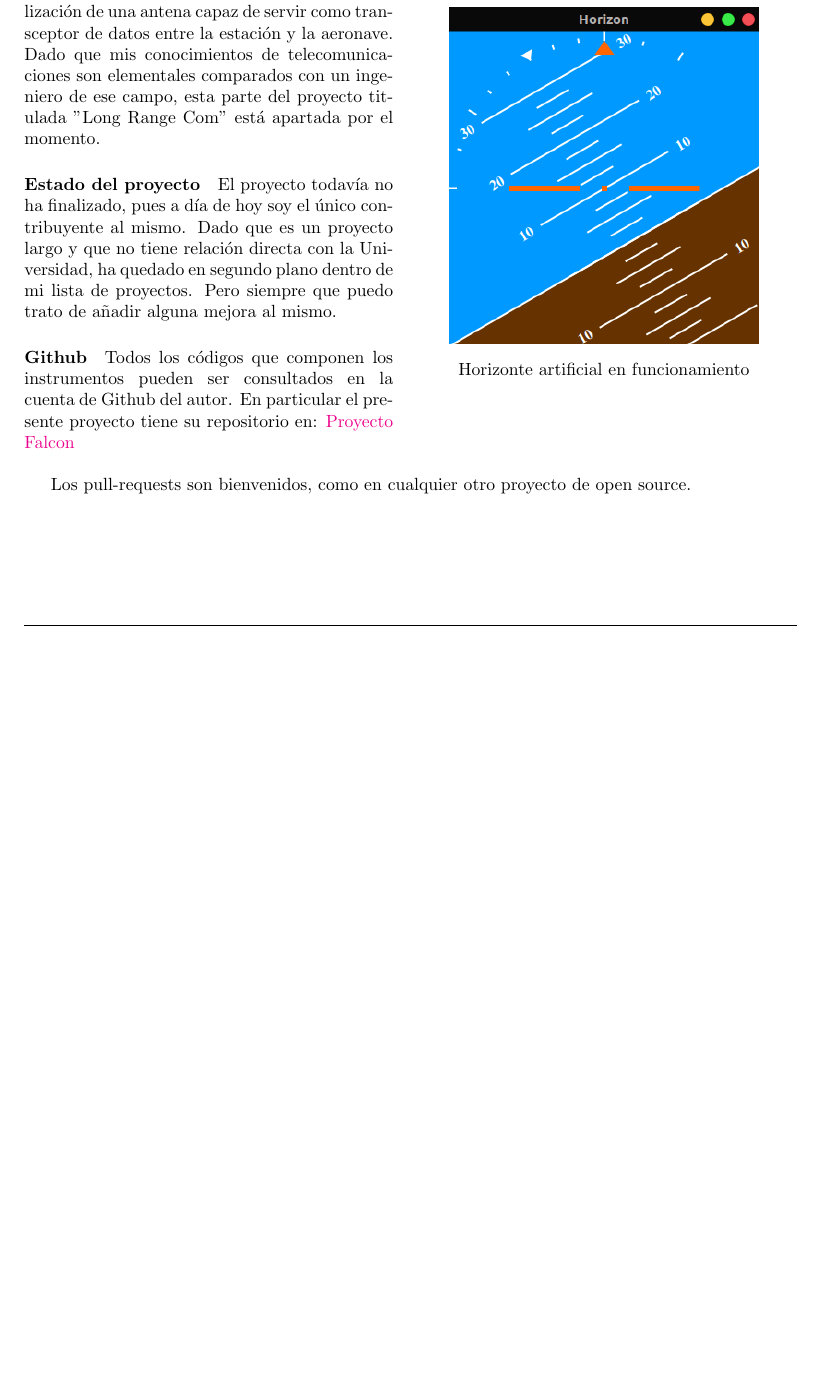
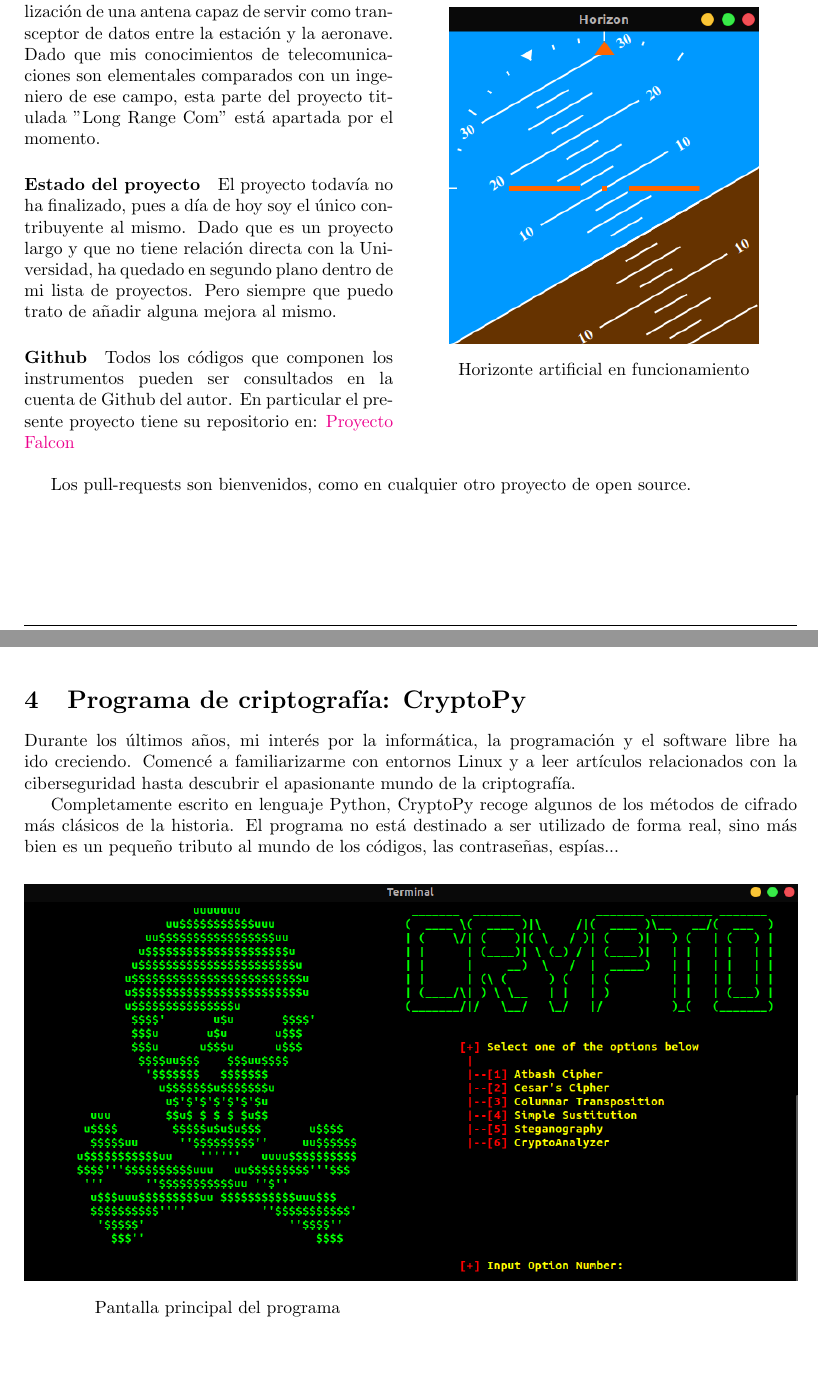
Before and after one commit to jorgepiloto/myBooks, a LaTeX document (books/libro-proyectos/libro-proyectos.tex, which reads books/libro-proyectos/chapters/chapter4.tex): part of page 6 of 6 before the commit and two parts of pages 6 and 7 of 7 after it, the two joined at a grey line, cut so that both start at the same text, the shorter picture padded with empty space. The pictures show the PDF file books/libro-proyectos/libro-proyectos.pdf that the author committed with the source.

Commit message:
Started chapter 4

```diff
--- /dev/null
+++ b/books/libro-proyectos/chapters/chapter4.tex
@@ -0,0 +1,12 @@
+\section{Programa de criptografía: CryptoPy}
+
+Durante los últimos años, mi interés por la informática, la programación y el software libre ha ido creciendo. Comencé a familiarizarme con entornos Linux y a leer artículos relacionados con la ciberseguridad hasta descubrir el apasionante mundo de la criptografía.
+
+Completamente escrito en lenguaje Python, CryptoPy recoge algunos de los métodos de cifrado más clásicos de la historia. El programa no está destinado a ser utilizado de forma real, sino más bien es un pequeño tributo al mundo de los códigos, las contraseñas, espías...
+
+\begin{wrapfigure}{r}{0.5\linewidth}
+	\centering
+	\includegraphics[width=1\textwidth]{cripto.png}
+	\caption*{Pantalla principal del programa}
+	\label{labelformat=empty}
+\end{wrapfigure}
```
Also changed, not shown: books/libro-proyectos/libro-proyectos.tex (+1 -0 lines), books/libro-proyectos/figs/cripto.png (added), books/libro-proyectos/libro-proyectos.pdf.
